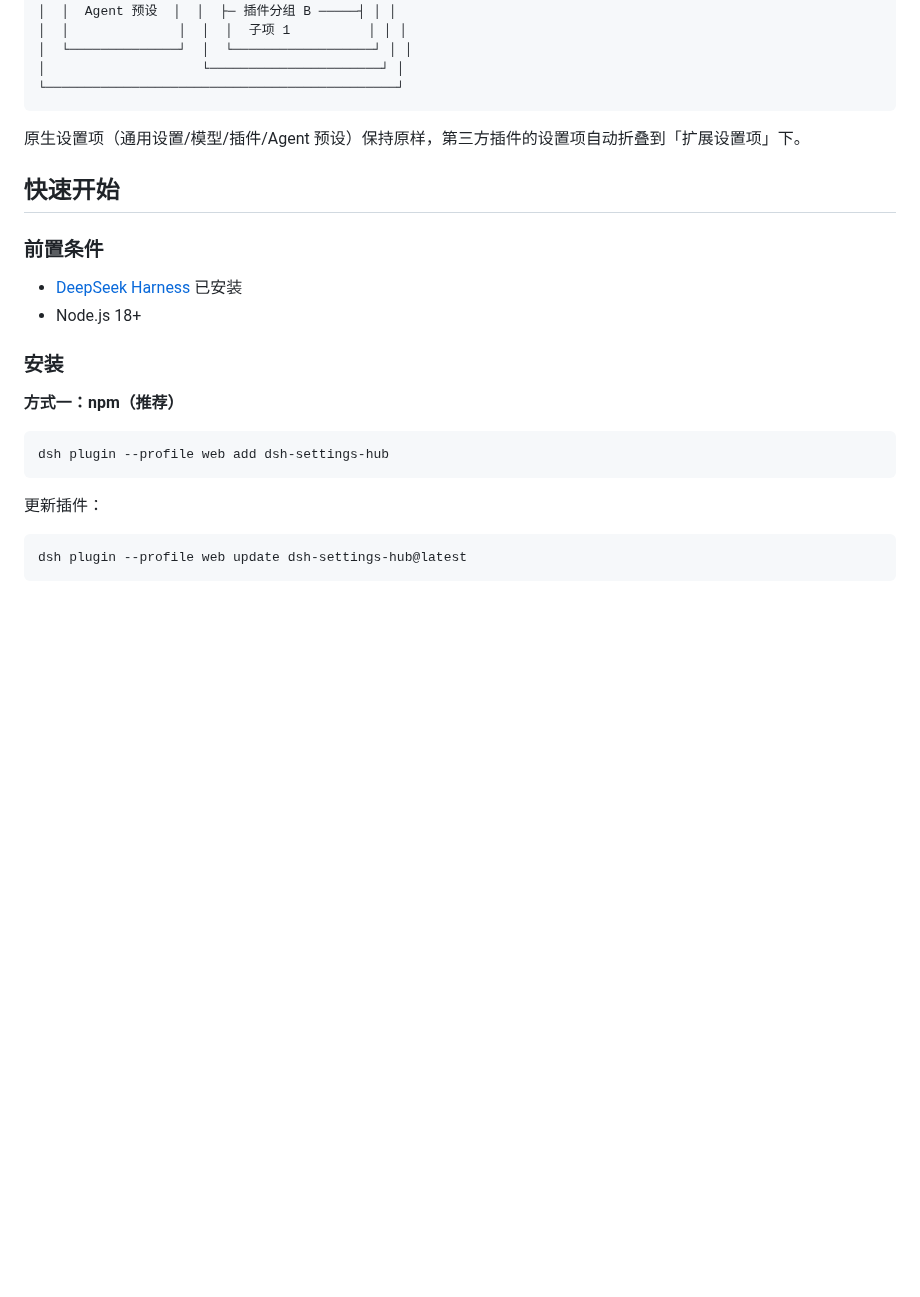
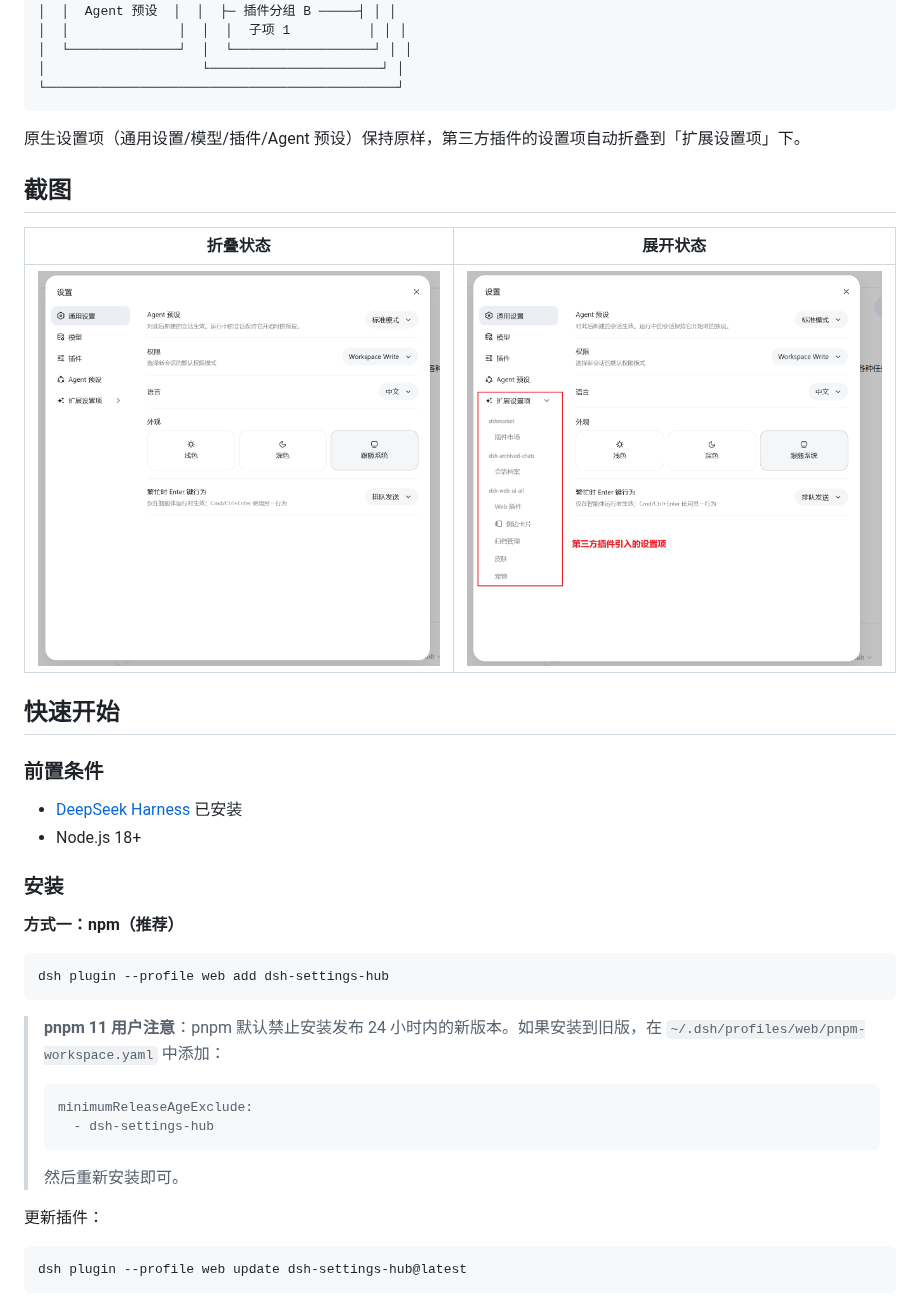
Before and after one commit to Amengclass/dsh-settings-hub, a Markdown page: README.md, the part around the change. Rendered like a GitHub page; pictures changed too: assets/screenshot-collapsed.png (added), assets/screenshot-expanded.png (added); blank space fills up the shorter version.

````diff
--- a/README.md
+++ b/README.md
@@ -45,6 +45,12 @@
 
 原生设置项（通用设置/模型/插件/Agent 预设）保持原样，第三方插件的设置项自动折叠到「扩展设置项」下。
 
+## 截图
+
+| 折叠状态 | 展开状态 |
+|:--------:|:--------:|
+| ![折叠](assets/screenshot-collapsed.png) | ![展开](assets/screenshot-expanded.png) |
+
 ## 快速开始
 
 ### 前置条件
@@ -59,6 +65,15 @@
 ```bash
 dsh plugin --profile web add dsh-settings-hub
 ```
+
+> **pnpm 11 用户注意**：pnpm 默认禁止安装发布 24 小时内的新版本。如果安装到旧版，在 `~/.dsh/profiles/web/pnpm-workspace.yaml` 中添加：
+>
+> ```yaml
+> minimumReleaseAgeExclude:
+>   - dsh-settings-hub
+> ```
+>
+> 然后重新安装即可。
 
 更新插件：
 
````
Also changed, not shown: README_EN.md (+28 -0 lines).
